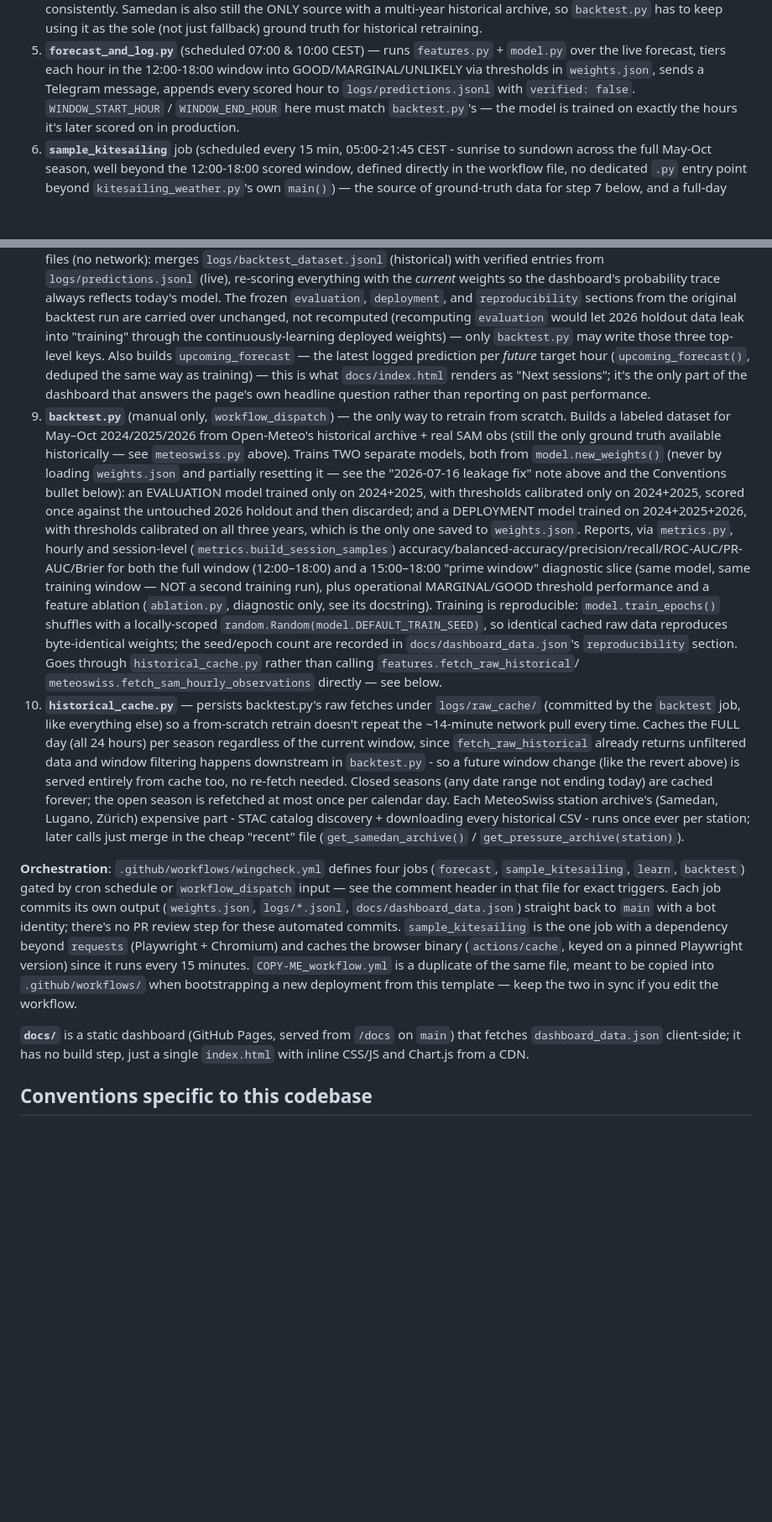
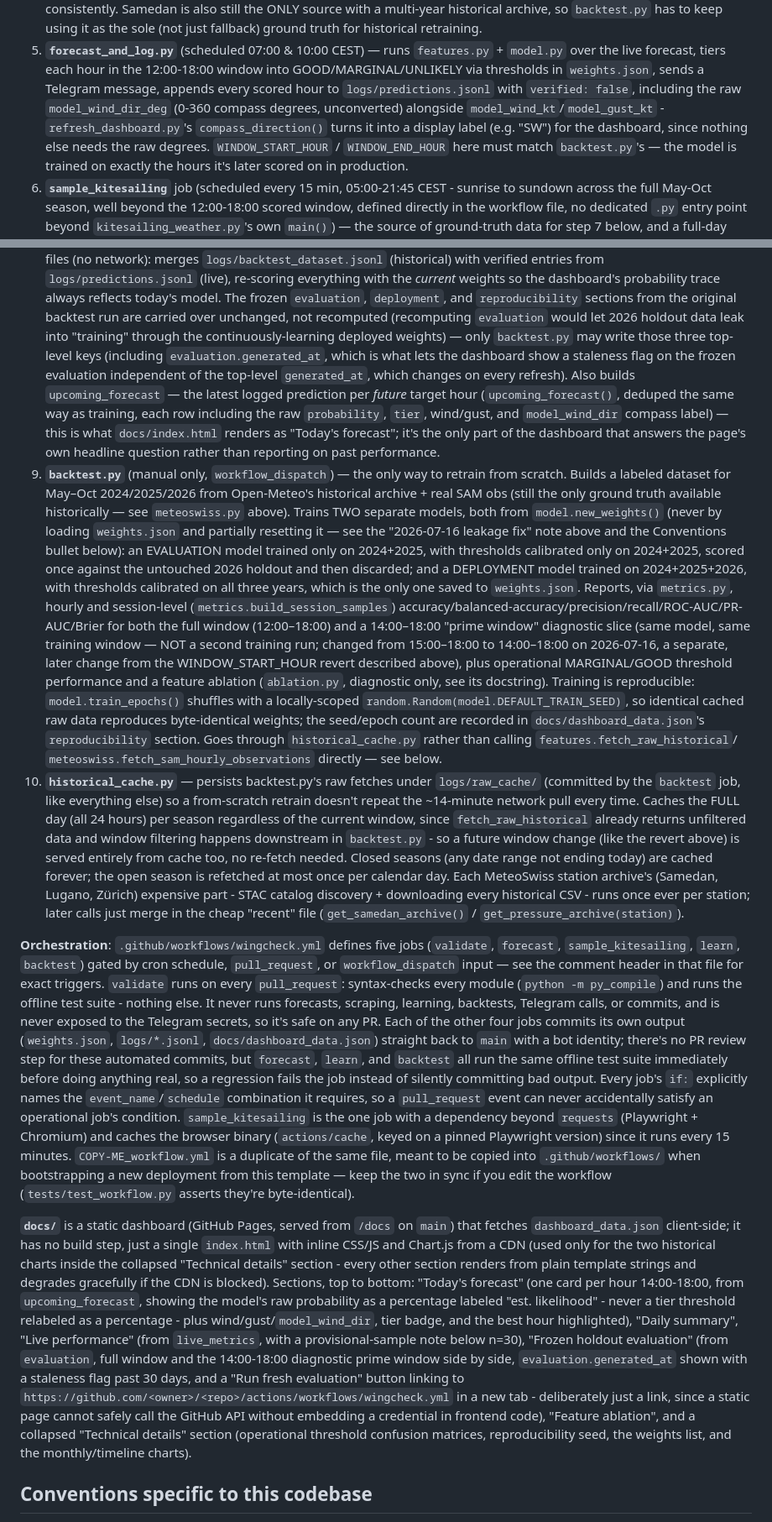
Before and after one commit to ambrogio5/wingcheck, a Markdown page: CLAUDE.md, 2 parts joined by grey strips. Shown at 84% size. GitHub-like rendering; blank space fills up the shorter version.

Commit message:
Document PR CI, prime-window change, and dashboard redesign
README.md: new "Dashboard" section describing the redesigned page's
sections and the fresh-evaluation button's link-out behavior, and a new
"Continuous integration" section describing the pull_request validate
job and the existing pre-commit test gate. Corrected the prime-window
reference from 15:00-18:00 to 14:00-18:00.

CLAUDE.md: documents the validate job and the explicit event_name gating
on every job, the new dashboard section structure and what each pulls
from dashboard_data.json, model_wind_dir_deg/compass_direction(), and the
prime-window constant change (a separate, later change from the
WINDOW_START_HOUR revert already documented) - historical narrative about
the original 15:00-18:00 window-narrowing experiment is left untouched
since it accurately describes what happened at the time.

```diff
--- a/CLAUDE.md
+++ b/CLAUDE.md
@@ -174,7 +174,11 @@ for exactly this reason. Don't hoist it back to module level.
    `features.py` + `model.py` over the live forecast, tiers each hour in the
    12:00-18:00 window into GOOD/MARGINAL/UNLIKELY via thresholds in
    `weights.json`, sends a Telegram message, appends every scored hour to
-   `logs/predictions.jsonl` with `verified: false`. `WINDOW_START_HOUR` /
+   `logs/predictions.jsonl` with `verified: false`, including the raw
+   `model_wind_dir_deg` (0-360 compass degrees, unconverted) alongside
+   `model_wind_kt`/`model_gust_kt` - `refresh_dashboard.py`'s
+   `compass_direction()` turns it into a display label (e.g. "SW") for the
+   dashboard, since nothing else needs the raw degrees. `WINDOW_START_HOUR` /
    `WINDOW_END_HOUR` here must match `backtest.py`'s — the model is trained
    on exactly the hours it's later scored on in production.
 6. **`sample_kitesailing`** job (scheduled every 15 min, 05:00-21:45 CEST -
@@ -208,12 +212,17 @@ for exactly this reason. Don't hoist it back to module level.
    sections from the original backtest run are carried over unchanged, not
    recomputed (recomputing `evaluation` would let 2026 holdout data leak
    into "training" through the continuously-learning deployed weights) —
-   only `backtest.py` may write those three top-level keys. Also builds
+   only `backtest.py` may write those three top-level keys (including
+   `evaluation.generated_at`, which is what lets the dashboard show a
+   staleness flag on the frozen evaluation independent of the top-level
+   `generated_at`, which changes on every refresh). Also builds
    `upcoming_forecast` — the latest logged prediction per *future* target
-   hour (`upcoming_forecast()`, deduped the same way as training) — this is
-   what `docs/index.html` renders as "Next sessions"; it's the only part of
-   the dashboard that answers the page's own headline question rather than
-   reporting on past performance.
+   hour (`upcoming_forecast()`, deduped the same way as training, each row
+   including the raw `probability`, `tier`, wind/gust, and
+   `model_wind_dir` compass label) — this is what `docs/index.html` renders
+   as "Today's forecast"; it's the only part of the dashboard that answers
+   the page's own headline question rather than reporting on past
+   performance.
 9. **`backtest.py`** (manual only, `workflow_dispatch`) — the only way to
    retrain from scratch. Builds a labeled dataset for May–Oct 2024/2025/2026
    from Open-Meteo's historical archive + real SAM obs (still the only
@@ -227,8 +236,10 @@ for exactly this reason. Don't hoist it back to module level.
    all three years, which is the only one saved to `weights.json`. Reports,
    via `metrics.py`, hourly and session-level (`metrics.build_session_samples`)
    accuracy/balanced-accuracy/precision/recall/ROC-AUC/PR-AUC/Brier for both
-   the full window (12:00–18:00) and a 15:00–18:00 "prime window" diagnostic
-   slice (same model, same training window — NOT a second training run),
+   the full window (12:00–18:00) and a 14:00–18:00 "prime window" diagnostic
+   slice (same model, same training window — NOT a second training run;
+   changed from 15:00–18:00 to 14:00–18:00 on 2026-07-16, a separate,
+   later change from the WINDOW_START_HOUR revert described above),
    plus operational MARGINAL/GOOD threshold performance and a feature
    ablation (`ablation.py`, diagnostic only, see its docstring). Training is
    reproducible: `model.train_epochs()` shuffles with a locally-scoped
@@ -252,22 +263,51 @@ for exactly this reason. Don't hoist it back to module level.
     station; later calls just merge in the cheap "recent" file
     (`get_samedan_archive()` / `get_pressure_archive(station)`).
 
-**Orchestration**: `.github/workflows/wingcheck.yml` defines four jobs
-(`forecast`, `sample_kitesailing`, `learn`, `backtest`) gated by cron
-schedule or `workflow_dispatch` input — see the comment header in that file
-for exact triggers. Each job commits its own output (`weights.json`,
-`logs/*.jsonl`, `docs/dashboard_data.json`) straight back to `main` with a
-bot identity; there's no PR review step for these automated commits.
+**Orchestration**: `.github/workflows/wingcheck.yml` defines five jobs
+(`validate`, `forecast`, `sample_kitesailing`, `learn`, `backtest`) gated by
+cron schedule, `pull_request`, or `workflow_dispatch` input — see the
+comment header in that file for exact triggers. `validate` runs on every
+`pull_request`: syntax-checks every module (`python -m py_compile`) and
+runs the offline test suite - nothing else. It never runs forecasts,
+scraping, learning, backtests, Telegram calls, or commits, and is never
+exposed to the Telegram secrets, so it's safe on any PR. Each of the other
+four jobs commits its own output (`weights.json`, `logs/*.jsonl`,
+`docs/dashboard_data.json`) straight back to `main` with a bot identity;
+there's no PR review step for these automated commits, but `forecast`,
+`learn`, and `backtest` all run the same offline test suite immediately
+before doing anything real, so a regression fails the job instead of
+silently committing bad output. Every job's `if:` explicitly names the
+`event_name`/`schedule` combination it requires, so a `pull_request` event
+can never accidentally satisfy an operational job's condition.
 `sample_kitesailing` is the one job with a dependency beyond `requests`
 (Playwright + Chromium) and caches the browser binary (`actions/cache`,
 keyed on a pinned Playwright version) since it runs every 15 minutes.
 `COPY-ME_workflow.yml` is a duplicate of the same file, meant to be copied
 into `.github/workflows/` when bootstrapping a new deployment from this
-template — keep the two in sync if you edit the workflow.
+template — keep the two in sync if you edit the workflow (`tests/test_workflow.py`
+asserts they're byte-identical).
 
 **`docs/`** is a static dashboard (GitHub Pages, served from `/docs` on
 `main`) that fetches `dashboard_data.json` client-side; it has no build step,
-just a single `index.html` with inline CSS/JS and Chart.js from a CDN.
+just a single `index.html` with inline CSS/JS and Chart.js from a CDN (used
+only for the two historical charts inside the collapsed "Technical details"
+section - every other section renders from plain template strings and
+degrades gracefully if the CDN is blocked). Sections, top to bottom:
+"Today's forecast" (one card per hour 14:00-18:00, from `upcoming_forecast`,
+showing the model's raw probability as a percentage labeled "est.
+likelihood" - never a tier threshold relabeled as a percentage - plus
+wind/gust/`model_wind_dir`, tier badge, and the best hour highlighted),
+"Daily summary", "Live performance" (from `live_metrics`, with a
+provisional-sample note below n=30), "Frozen holdout evaluation" (from
+`evaluation`, full window and the 14:00-18:00 diagnostic prime window side
+by side, `evaluation.generated_at` shown with a staleness flag past 30
+days, and a "Run fresh evaluation" button linking to
+`https://github.com/<owner>/<repo>/actions/workflows/wingcheck.yml` in a
+new tab - deliberately just a link, since a static page cannot safely call
+the GitHub API without embedding a credential in frontend code), "Feature
+ablation", and a collapsed "Technical details" section (operational
+threshold confusion matrices, reproducibility seed, the weights list, and
+the monthly/timeline charts).
 
 ## Conventions specific to this codebase
 
```
Also changed, not shown: README.md (+42 -2 lines).
